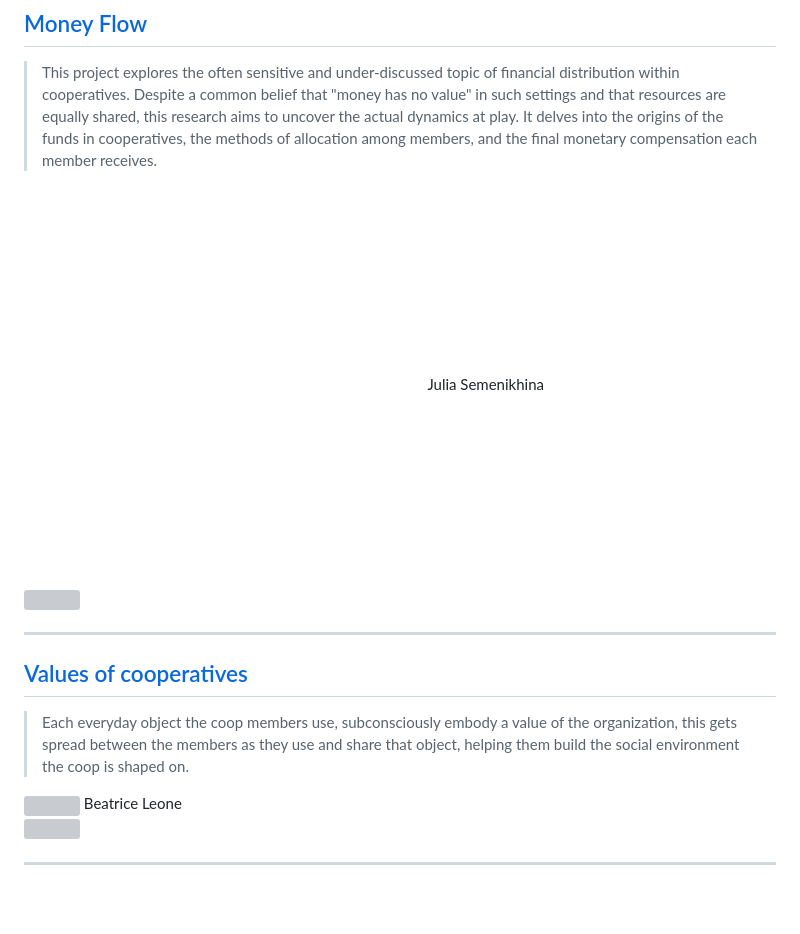
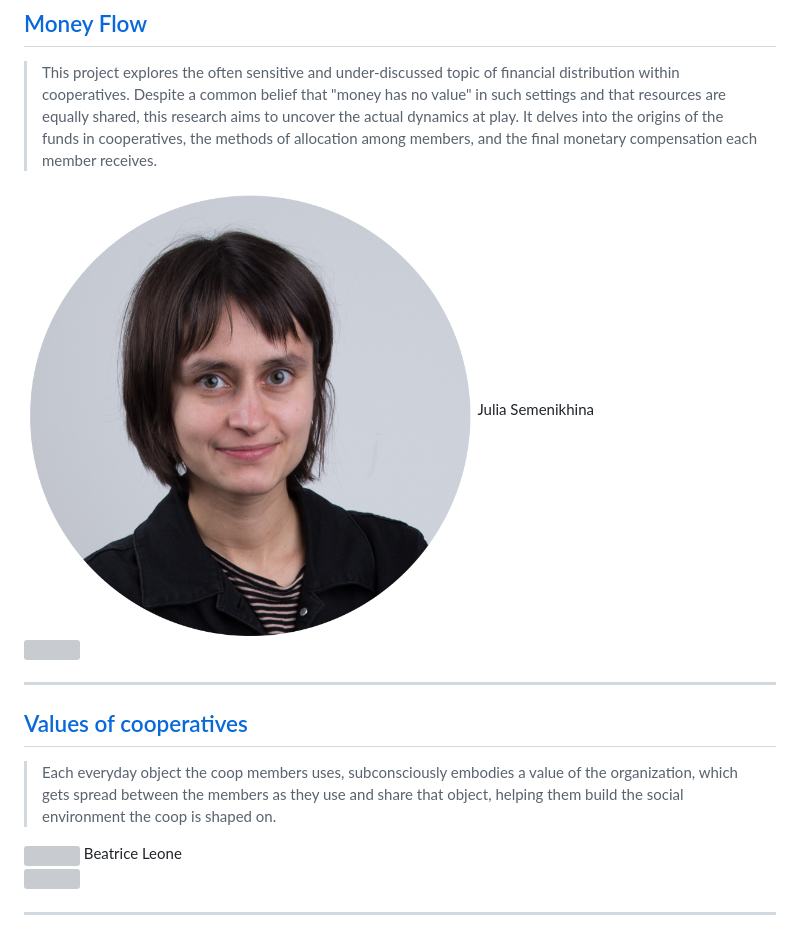
Before and after one commit to uclab-potsdam/syllabus-site, a Markdown page: content.md, the part around one of its changes. GitHub-like rendering; pictures changed too: img/julia.png (added); blank space fills up the shorter version; grey boxes are pictures that could not be loaded.

```diff
--- a/content.md
+++ b/content.md
@@ -763,7 +763,7 @@ Chloé Le Mézo
 > This project explores the often sensitive and under-discussed topic of financial distribution within cooperatives. Despite a common belief that "money has no value" in such settings and that resources are equally shared, this research aims to uncover the actual dynamics at play. It delves into the origins of the funds in cooperatives, the methods of allocation among members, and the final monetary compensation each member receives.
 
 
-<img src='img/blank.png' class="noresize" style='width:7em'>
+<img src='img/julia.png' class="noresize" style='width:7em'>
 Julia Semenikhina
 
 
@@ -775,7 +775,7 @@ Julia Semenikhina
 <!--skipnav-->
 ## [Values of cooperatives](https://prezi.com/view/VSVmkvg7c5UTmqBrTZkw/)
 
-> Each everyday object the coop members use, subconsciously embody a value of the organization, this gets spread between the members as they use and share that object, helping them build the social environment the coop is shaped on.
+> Each everyday object the coop members uses, subconsciously embodies a value of the organization, which gets spread between the members as they use and share that object, helping them build the social environment the coop is shaped on.
 
 
 <img src='img/beatrice.png' class="noresize" style='width:7em'>
```
Also changed, not shown: other parts of content.md (+3 -3 lines), img/jacky.png (added), img/luka.png (added), 2 other files.
